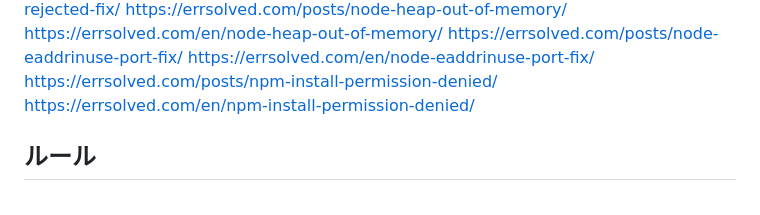
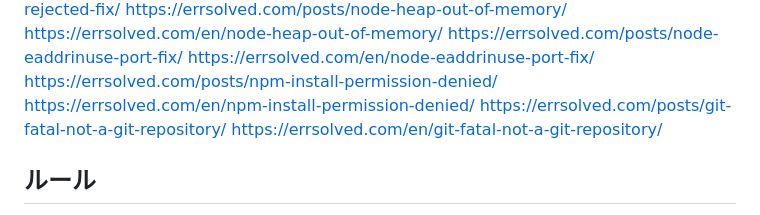
Before and after one commit to uuii13524-afk/shaky-shell, a Markdown page: index_progress.md, the part around the change. Drawn GitHub-style.

Commit message:
add: git-fatal-not-a-git-repository (JA+EN)
Co-Authored-By: Claude Sonnet 5 <noreply@anthropic.com>
Claude-Session: https://claude.ai/code/session_01AdoEHD4Y7D2Jk8qqkmT5Vc

```diff
--- a/index_progress.md
+++ b/index_progress.md
@@ -90,6 +90,8 @@ https://errsolved.com/posts/node-eaddrinuse-port-fix/
 https://errsolved.com/en/node-eaddrinuse-port-fix/
 https://errsolved.com/posts/npm-install-permission-denied/
 https://errsolved.com/en/npm-install-permission-denied/
+https://errsolved.com/posts/git-fatal-not-a-git-repository/
+https://errsolved.com/en/git-fatal-not-a-git-repository/
 
 ## ルール
 - 申請できる限り毎日申請する
```
Also changed, not shown: 2 other files.
